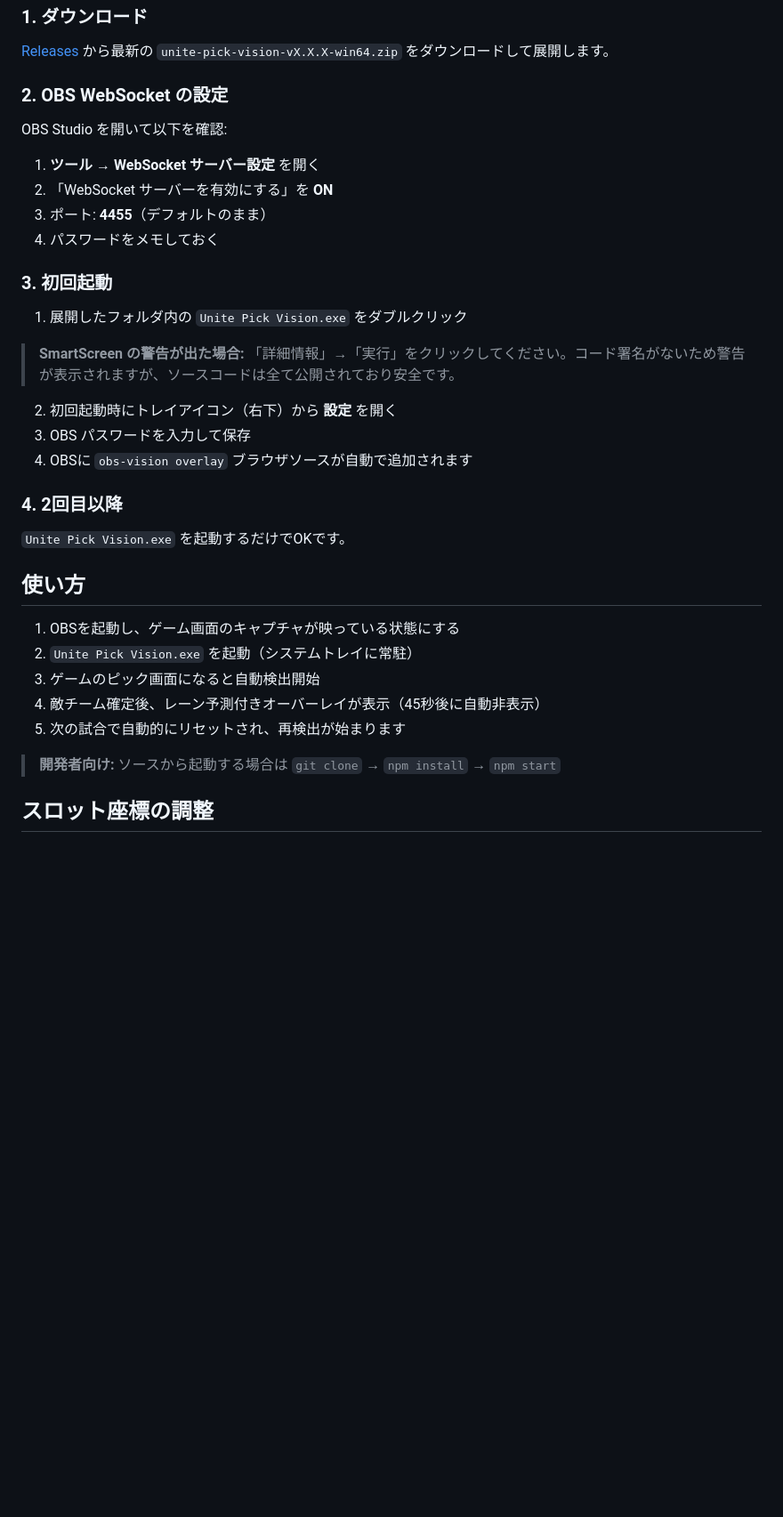
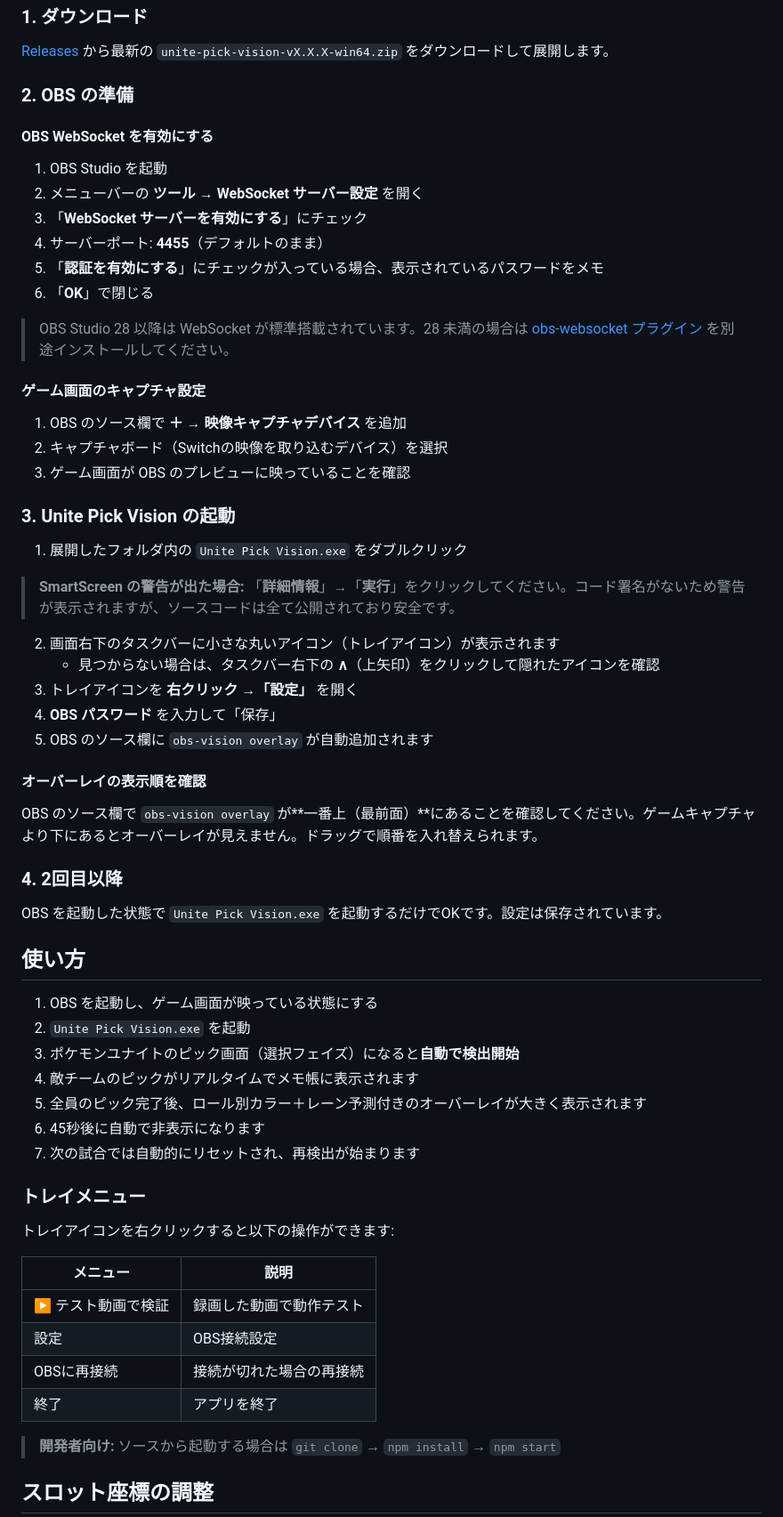
Before and after one commit to harisen/unite-pick-vision, a Markdown page: obs-vision/README.md, the part around the change. Shown at 89% size. GitHub-like rendering; blank space fills up the shorter version.

Commit message:
docs: OBS操作手順を初心者向けに詳細化

```diff
--- a/obs-vision/README.md
+++ b/obs-vision/README.md
@@ -27,34 +27,65 @@
 
 [Releases](https://github.com/harisen/unite-pick-vision/releases) から最新の `unite-pick-vision-vX.X.X-win64.zip` をダウンロードして展開します。
 
-### 2. OBS WebSocket の設定
+### 2. OBS の準備
 
-OBS Studio を開いて以下を確認:
-1. **ツール → WebSocket サーバー設定** を開く
-2. 「WebSocket サーバーを有効にする」を **ON**
-3. ポート: **4455**（デフォルトのまま）
-4. パスワードをメモしておく
+#### OBS WebSocket を有効にする
 
-### 3. 初回起動
+1. OBS Studio を起動
+2. メニューバーの **ツール → WebSocket サーバー設定** を開く
+3. 「**WebSocket サーバーを有効にする**」にチェック
+4. サーバーポート: **4455**（デフォルトのまま）
+5. 「**認証を有効にする**」にチェックが入っている場合、表示されているパスワードをメモ
+6. 「**OK**」で閉じる
+
+> OBS Studio 28 以降は WebSocket が標準搭載されています。28 未満の場合は [obs-websocket プラグイン](https://github.com/obsproject/obs-websocket) を別途インストールしてください。
+
+#### ゲーム画面のキャプチャ設定
+
+1. OBS のソース欄で **＋ → 映像キャプチャデバイス** を追加
+2. キャプチャボード（Switchの映像を取り込むデバイス）を選択
+3. ゲーム画面が OBS のプレビューに映っていることを確認
+
+### 3. Unite Pick Vision の起動
 
 1. 展開したフォルダ内の `Unite Pick Vision.exe` をダブルクリック
 
-> **SmartScreen の警告が出た場合:** 「詳細情報」→「実行」をクリックしてください。コード署名がないため警告が表示されますが、ソースコードは全て公開されており安全です。
-2. 初回起動時にトレイアイコン（右下）から **設定** を開く
-3. OBS パスワードを入力して保存
-4. OBSに `obs-vision overlay` ブラウザソースが自動で追加されます
+> **SmartScreen の警告が出た場合:** 「**詳細情報**」→「**実行**」をクリックしてください。コード署名がないため警告が表示されますが、ソースコードは全て公開されており安全です。
+
+2. 画面右下のタスクバーに小さな丸いアイコン（トレイアイコン）が表示されます
+   - 見つからない場合は、タスクバー右下の **∧**（上矢印）をクリックして隠れたアイコンを確認
+3. トレイアイコンを **右クリック →「設定」** を開く
+4. **OBS パスワード** を入力して「保存」
+5. OBS のソース欄に `obs-vision overlay` が自動追加されます
+
+#### オーバーレイの表示順を確認
+
+OBS のソース欄で `obs-vision overlay` が**一番上（最前面）**にあることを確認してください。ゲームキャプチャより下にあるとオーバーレイが見えません。ドラッグで順番を入れ替えられます。
 
 ### 4. 2回目以降
 
-`Unite Pick Vision.exe` を起動するだけでOKです。
+OBS を起動した状態で `Unite Pick Vision.exe` を起動するだけでOKです。設定は保存されています。
 
 ## 使い方
 
-1. OBSを起動し、ゲーム画面のキャプチャが映っている状態にする
-2. `Unite Pick Vision.exe` を起動（システムトレイに常駐）
-3. ゲームのピック画面になると自動検出開始
-4. 敵チーム確定後、レーン予測付きオーバーレイが表示（45秒後に自動非表示）
-5. 次の試合で自動的にリセットされ、再検出が始まります
+1. OBS を起動し、ゲーム画面が映っている状態にする
+2. `Unite Pick Vision.exe` を起動
+3. ポケモンユナイトのピック画面（選択フェイズ）になると**自動で検出開始**
+4. 敵チームのピックがリアルタイムでメモ帳に表示されます
+5. 全員のピック完了後、ロール別カラー＋レーン予測付きのオーバーレイが大きく表示されます
+6. 45秒後に自動で非表示になります
+7. 次の試合では自動的にリセットされ、再検出が始まります
+
+### トレイメニュー
+
+トレイアイコンを右クリックすると以下の操作ができます:
+
+| メニュー | 説明 |
+|---|---|
+| ▶ テスト動画で検証 | 録画した動画で動作テスト |
+| 設定 | OBS接続設定 |
+| OBSに再接続 | 接続が切れた場合の再接続 |
+| 終了 | アプリを終了 |
 
 > **開発者向け:** ソースから起動する場合は `git clone` → `npm install` → `npm start`
 
```
